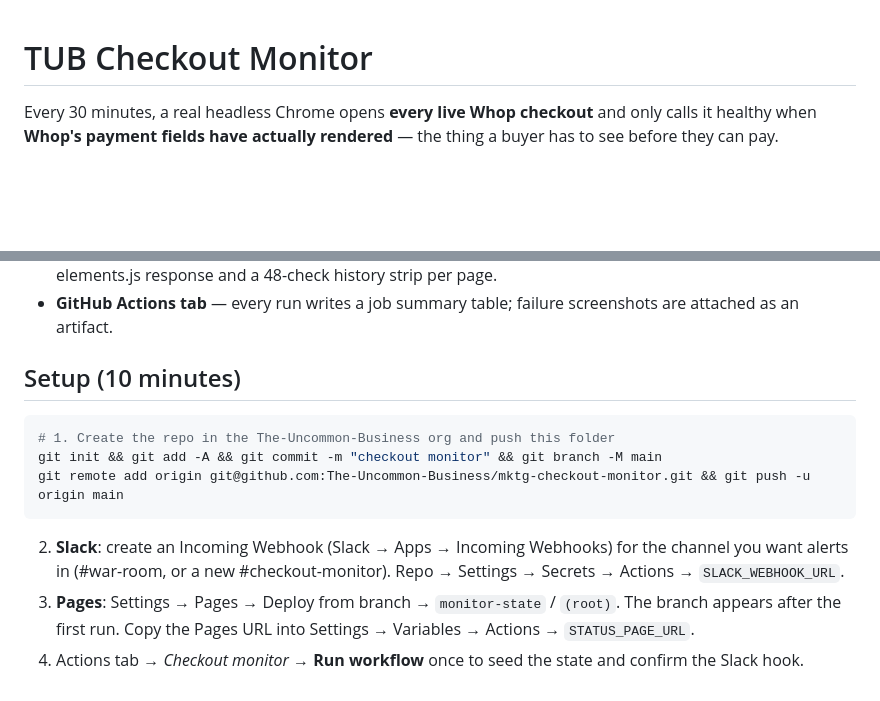
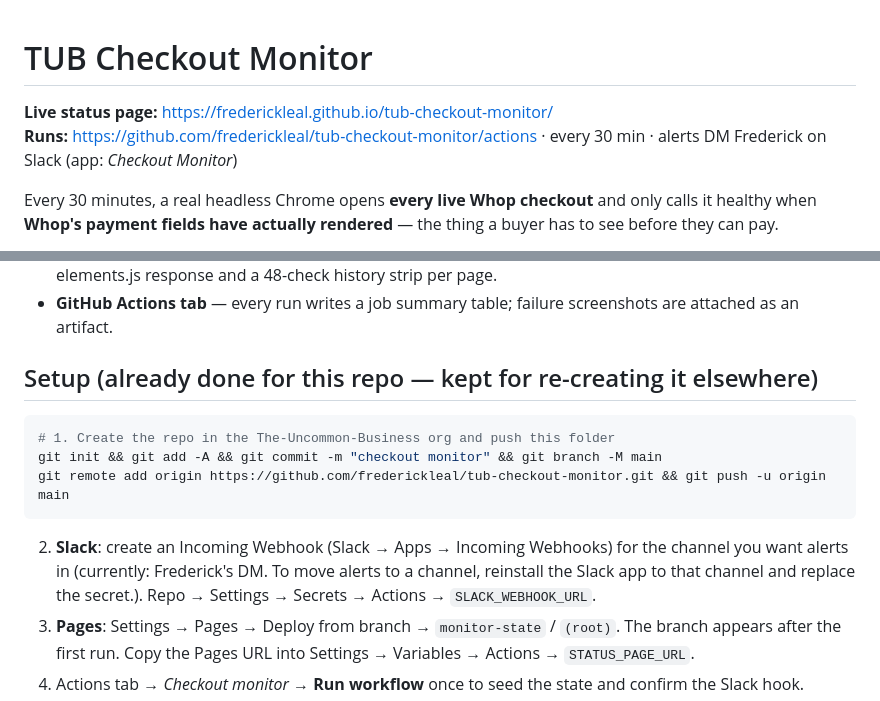
Before and after one commit to frederickleal/tub-checkout-monitor, a Markdown page: README.md, 2 parts joined by grey strips. GitHub-like rendering; blank space fills up the shorter version.

Commit message:
README: live URLs, current alert target

````diff
--- a/README.md
+++ b/README.md
@@ -1,4 +1,7 @@
 # TUB Checkout Monitor
+
+**Live status page:** https://frederickleal.github.io/tub-checkout-monitor/
+**Runs:** https://github.com/frederickleal/tub-checkout-monitor/actions · every 30 min · alerts DM Frederick on Slack (app: *Checkout Monitor*)
 
 Every 30 minutes, a real headless Chrome opens **every live Whop checkout** and only calls it healthy when
 **Whop's payment fields have actually rendered** — the thing a buyer has to see before they can pay.
@@ -48,16 +51,16 @@ Convert, WiserNotify, ManyChat, FirstPromoter, Cloudflare Insights, and the `con
   elements.js response and a 48-check history strip per page.
 - **GitHub Actions tab** — every run writes a job summary table; failure screenshots are attached as an artifact.
 
-## Setup (10 minutes)
+## Setup (already done for this repo — kept for re-creating it elsewhere)
 
 ```bash
 # 1. Create the repo in the The-Uncommon-Business org and push this folder
 git init && git add -A && git commit -m "checkout monitor" && git branch -M main
-git remote add origin git@github.com:The-Uncommon-Business/mktg-checkout-monitor.git && git push -u origin main
+git remote add origin https://github.com/frederickleal/tub-checkout-monitor.git && git push -u origin main
 ```
 
 2. **Slack**: create an Incoming Webhook (Slack → Apps → Incoming Webhooks) for the channel you want alerts in
-   (#war-room, or a new #checkout-monitor). Repo → Settings → Secrets → Actions → `SLACK_WEBHOOK_URL`.
+   (currently: Frederick's DM. To move alerts to a channel, reinstall the Slack app to that channel and replace the secret.). Repo → Settings → Secrets → Actions → `SLACK_WEBHOOK_URL`.
 3. **Pages**: Settings → Pages → Deploy from branch → `monitor-state` / `(root)`. The branch appears after the
    first run. Copy the Pages URL into Settings → Variables → Actions → `STATUS_PAGE_URL`.
 4. Actions tab → *Checkout monitor* → **Run workflow** once to seed the state and confirm the Slack hook.
````
